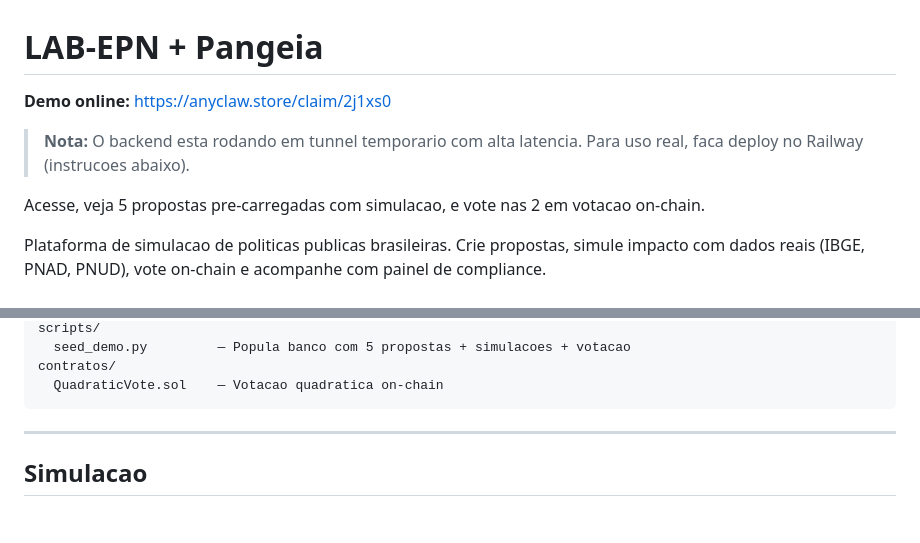
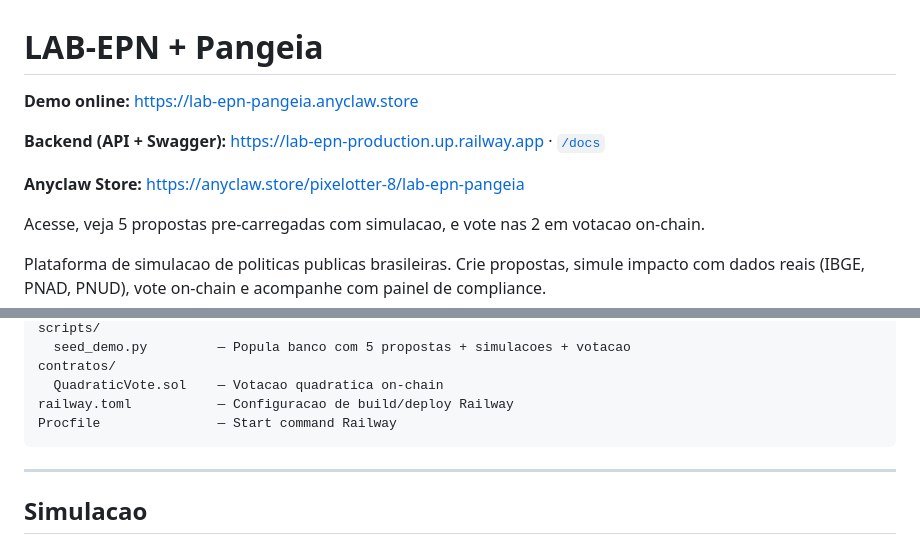
Before and after one commit to Yukio80/LAB-EPN, a Markdown page: README.md, 2 parts joined by grey strips. Drawn GitHub-style; blank space fills up the shorter version.

````diff
--- a/README.md
+++ b/README.md
@@ -1,8 +1,10 @@
 # LAB-EPN + Pangeia
 
-**Demo online:** [https://anyclaw.store/claim/2j1xs0](https://anyclaw.store/claim/2j1xs0)
+**Demo online:** [https://lab-epn-pangeia.anyclaw.store](https://lab-epn-pangeia.anyclaw.store)
 
-> **Nota:** O backend esta rodando em tunnel temporario com alta latencia. Para uso real, faca deploy no Railway (instrucoes abaixo).
+**Backend (API + Swagger):** [https://lab-epn-production.up.railway.app](https://lab-epn-production.up.railway.app) · [`/docs`](https://lab-epn-production.up.railway.app/docs)
+
+**Anyclaw Store:** [https://anyclaw.store/pixelotter-8/lab-epn-pangeia](https://anyclaw.store/pixelotter-8/lab-epn-pangeia)
 
 Acesse, veja 5 propostas pre-carregadas com simulacao, e vote nas 2 em votacao on-chain.
 
@@ -97,6 +116,8 @@ scripts/
   seed_demo.py         — Popula banco com 5 propostas + simulacoes + votacao
 contratos/
   QuadraticVote.sol    — Votacao quadratica on-chain
+railway.toml           — Configuracao de build/deploy Railway
+Procfile               — Start command Railway
 ```
 
 ---
````
Also changed, not shown: other parts of README.md (+34 -17 lines).
